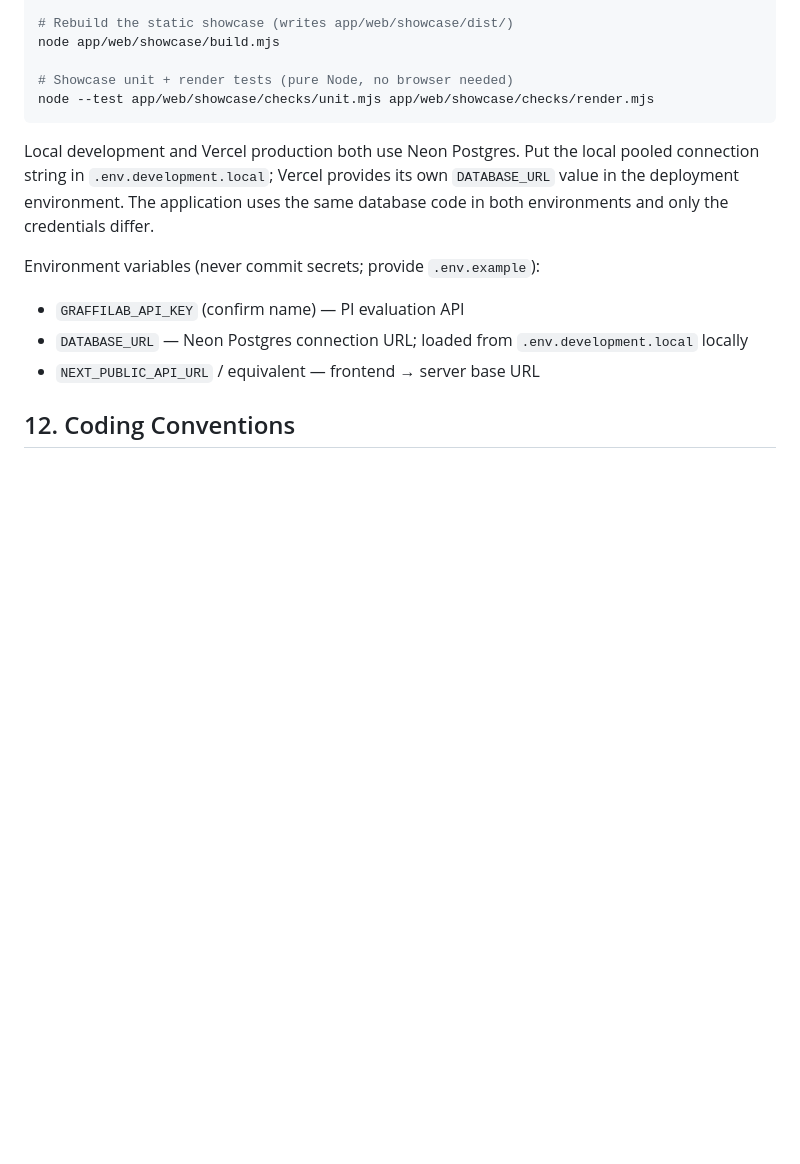
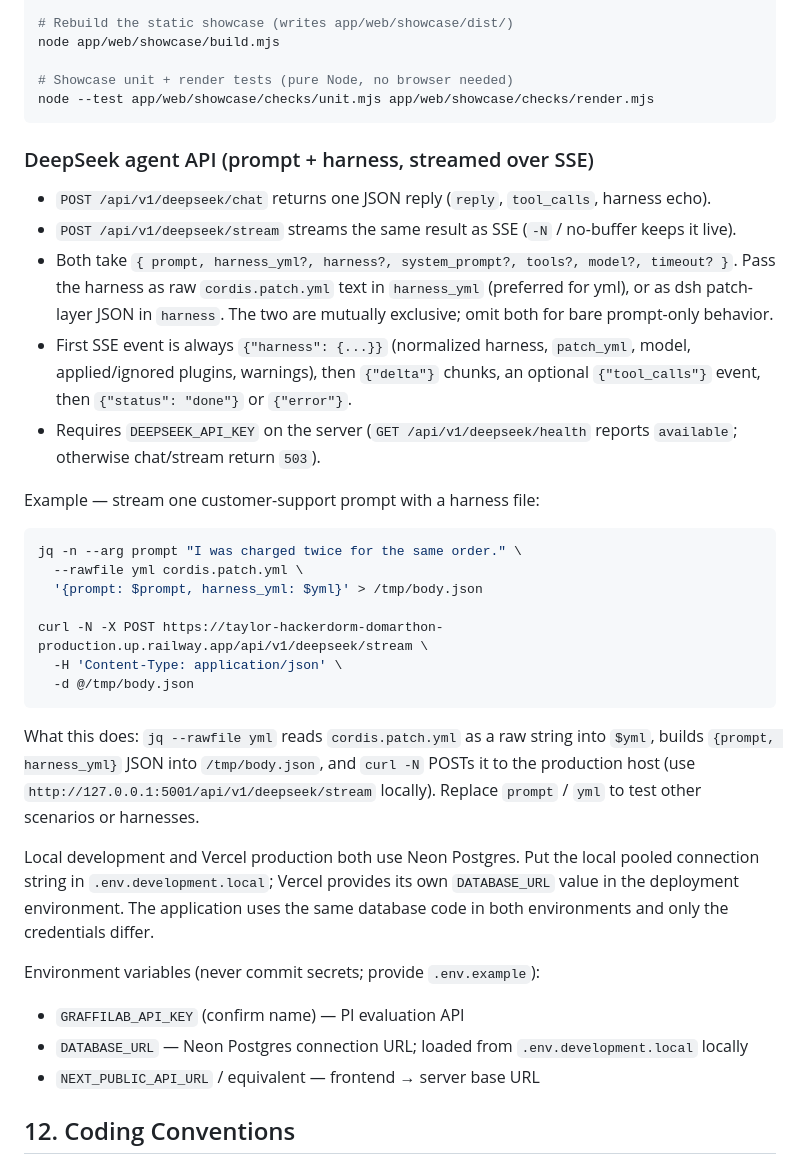
Before and after one commit to chincai-org/taylor-hackerdorm-domarthon, a Markdown page: AGENTS.md, the part around the change. Rendered like a GitHub page; blank space fills up the shorter version.

Commit message:
Added info to agents.md

````diff
--- a/AGENTS.md
+++ b/AGENTS.md
@@ -193,6 +193,37 @@ node app/web/showcase/build.mjs
 # Showcase unit + render tests (pure Node, no browser needed)
 node --test app/web/showcase/checks/unit.mjs app/web/showcase/checks/render.mjs
 ```
+
+### DeepSeek agent API (prompt + harness, streamed over SSE)
+
+- `POST /api/v1/deepseek/chat` returns one JSON reply (`reply`, `tool_calls`, harness echo).
+- `POST /api/v1/deepseek/stream` streams the same result as SSE (`-N` / no-buffer keeps it live).
+- Both take `{ prompt, harness_yml?, harness?, system_prompt?, tools?, model?, timeout? }`.
+  Pass the harness as raw `cordis.patch.yml` text in `harness_yml` (preferred for yml),
+  or as dsh patch-layer JSON in `harness`. The two are mutually exclusive; omit both
+  for bare prompt-only behavior.
+- First SSE event is always `{"harness": {...}}` (normalized harness, `patch_yml`,
+  model, applied/ignored plugins, warnings), then `{"delta"}` chunks, an optional
+  `{"tool_calls"}` event, then `{"status": "done"}` or `{"error"}`.
+- Requires `DEEPSEEK_API_KEY` on the server (`GET /api/v1/deepseek/health` reports
+  `available`; otherwise chat/stream return `503`).
+
+Example — stream one customer-support prompt with a harness file:
+
+```bash
+jq -n --arg prompt "I was charged twice for the same order." \
+  --rawfile yml cordis.patch.yml \
+  '{prompt: $prompt, harness_yml: $yml}' > /tmp/body.json
+
+curl -N -X POST https://taylor-hackerdorm-domarthon-production.up.railway.app/api/v1/deepseek/stream \
+  -H 'Content-Type: application/json' \
+  -d @/tmp/body.json
+```
+
+What this does: `jq --rawfile yml` reads `cordis.patch.yml` as a raw string into
+`$yml`, builds `{prompt, harness_yml}` JSON into `/tmp/body.json`, and `curl -N`
+POSTs it to the production host (use `http://127.0.0.1:5001/api/v1/deepseek/stream`
+locally). Replace `prompt` / `yml` to test other scenarios or harnesses.
 
 Local development and Vercel production both use Neon Postgres. Put the local
 pooled connection string in `.env.development.local`; Vercel provides its own
````
